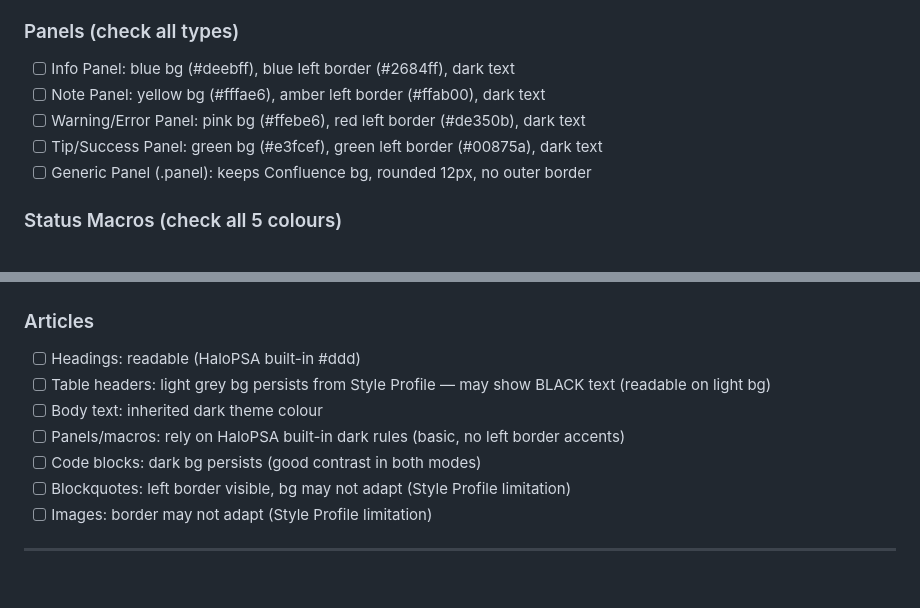
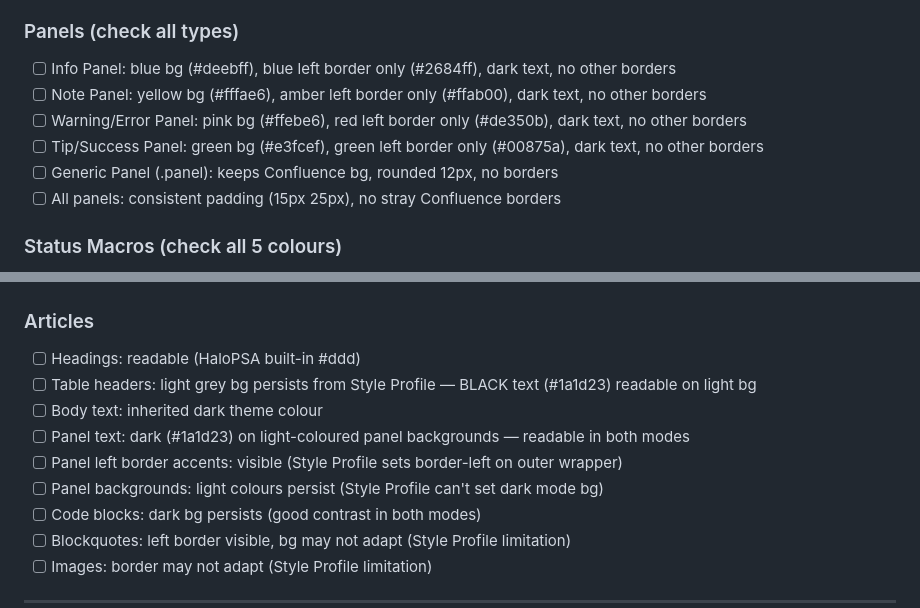
Before and after one commit to Interconnekt/HaloPSA-Styling, a Markdown page: dark-mode-test-checklist.md, 2 parts joined by grey strips. Drawn GitHub-style; blank space fills up the shorter version.

```diff
--- a/dark-mode-test-checklist.md
+++ b/dark-mode-test-checklist.md
@@ -25,11 +25,12 @@
 - [ ] border-collapse: collapse (no double borders)
 
 ### Panels (check all types)
-- [ ] Info Panel: blue bg (#deebff), blue left border (#2684ff), dark text
-- [ ] Note Panel: yellow bg (#fffae6), amber left border (#ffab00), dark text
-- [ ] Warning/Error Panel: pink bg (#ffebe6), red left border (#de350b), dark text
-- [ ] Tip/Success Panel: green bg (#e3fcef), green left border (#00875a), dark text
-- [ ] Generic Panel (.panel): keeps Confluence bg, rounded 12px, no outer border
+- [ ] Info Panel: blue bg (#deebff), blue left border only (#2684ff), dark text, no other borders
+- [ ] Note Panel: yellow bg (#fffae6), amber left border only (#ffab00), dark text, no other borders
+- [ ] Warning/Error Panel: pink bg (#ffebe6), red left border only (#de350b), dark text, no other borders
+- [ ] Tip/Success Panel: green bg (#e3fcef), green left border only (#00875a), dark text, no other borders
+- [ ] Generic Panel (.panel): keeps Confluence bg, rounded 12px, no borders
+- [ ] All panels: consistent padding (15px 25px), no stray Confluence borders
 
 ### Status Macros (check all 5 colours)
 - [ ] TAG BLUE: blue pill bg (#deebff), dark blue text
@@ -153,9 +154,11 @@
 
 ### Articles
 - [ ] Headings: readable (HaloPSA built-in #ddd)
-- [ ] Table headers: light grey bg persists from Style Profile — may show BLACK text (readable on light bg)
+- [ ] Table headers: light grey bg persists from Style Profile — BLACK text (#1a1d23) readable on light bg
 - [ ] Body text: inherited dark theme colour
-- [ ] Panels/macros: rely on HaloPSA built-in dark rules (basic, no left border accents)
+- [ ] Panel text: dark (#1a1d23) on light-coloured panel backgrounds — readable in both modes
+- [ ] Panel left border accents: visible (Style Profile sets border-left on outer wrapper)
+- [ ] Panel backgrounds: light colours persist (Style Profile can't set dark mode bg)
 - [ ] Code blocks: dark bg persists (good contrast in both modes)
 - [ ] Blockquotes: left border visible, bg may not adapt (Style Profile limitation)
 - [ ] Images: border may not adapt (Style Profile limitation)
```
Also changed, not shown: AGENTS.md (+6 -6 lines), README.md (+10 -6 lines).
